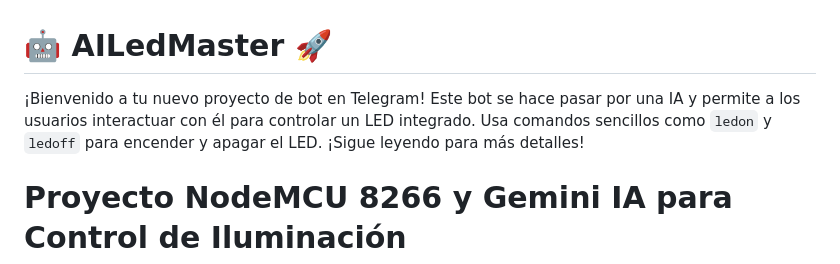
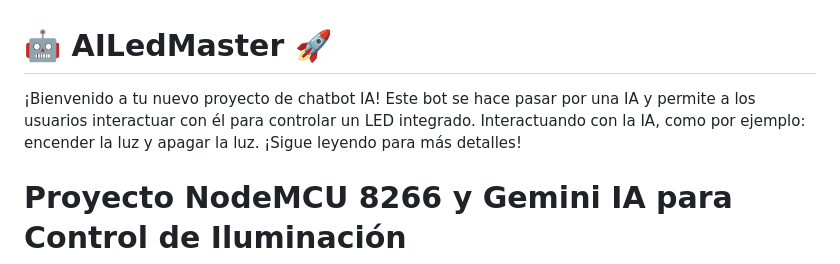
Before and after one commit to ChristopherVelasco03/ProyectoIoT, a Markdown page: README.md, the part around the change. Rendered like a GitHub page.

```diff
--- a/README.md
+++ b/README.md
@@ -1,6 +1,6 @@
 # 🤖 AILedMaster 🚀
 
-¡Bienvenido a tu nuevo proyecto de bot en Telegram! Este bot se hace pasar por una IA y permite a los usuarios interactuar con él para controlar un LED integrado. Usa comandos sencillos como `ledon` y `ledoff` para encender y apagar el LED. ¡Sigue leyendo para más detalles!
+¡Bienvenido a tu nuevo proyecto de chatbot IA! Este bot se hace pasar por una IA y permite a los usuarios interactuar con él para controlar un LED integrado. Interactuando con la IA, como por ejemplo: encender la luz y apagar la luz. ¡Sigue leyendo para más detalles!
 
 # Proyecto NodeMCU 8266 y Gemini IA para Control de Iluminación
 
```
